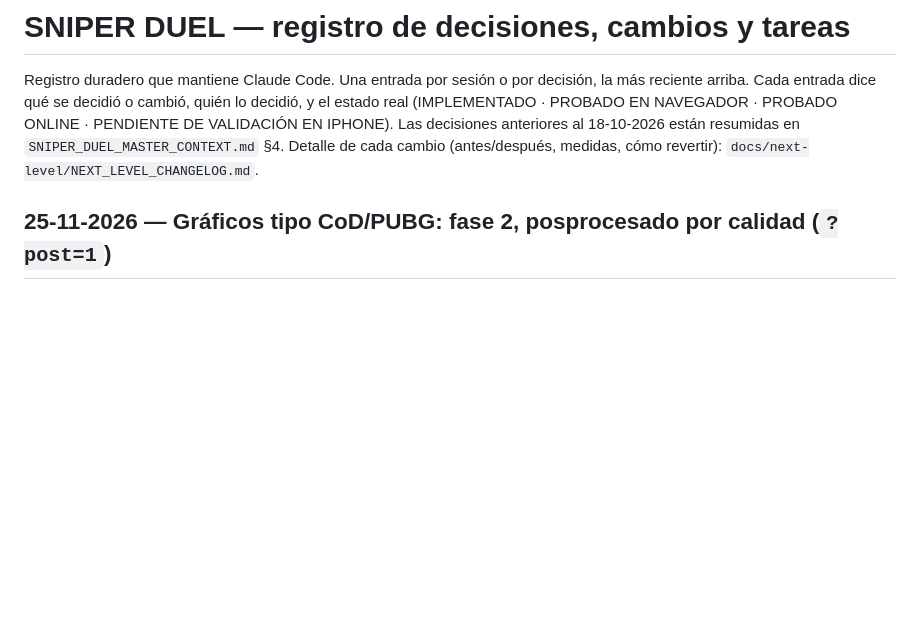
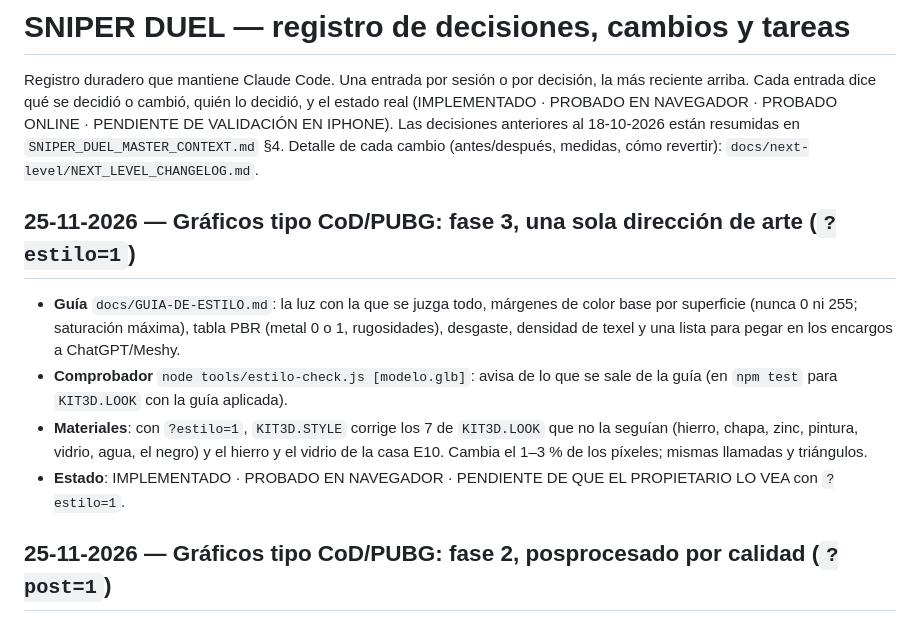
Before and after one commit to Hamza189/SNIPER-1VS1, a Markdown page: docs/claude-code/SNIPER_DUEL_DECISIONS_LOG.md, the part around the change. Rendered like a GitHub page; blank space fills up the shorter version.

```diff
--- a/docs/claude-code/SNIPER_DUEL_DECISIONS_LOG.md
+++ b/docs/claude-code/SNIPER_DUEL_DECISIONS_LOG.md
@@ -5,6 +5,17 @@ Cada entrada dice qué se decidió o cambió, quién lo decidió, y el estado re
 (IMPLEMENTADO · PROBADO EN NAVEGADOR · PROBADO ONLINE · PENDIENTE DE VALIDACIÓN EN IPHONE).
 Las decisiones anteriores al 18-10-2026 están resumidas en `SNIPER_DUEL_MASTER_CONTEXT.md` §4.
 Detalle de cada cambio (antes/después, medidas, cómo revertir): `docs/next-level/NEXT_LEVEL_CHANGELOG.md`.
+
+## 25-11-2026 — Gráficos tipo CoD/PUBG: fase 3, una sola dirección de arte (`?estilo=1`)
+- **Guía** `docs/GUIA-DE-ESTILO.md`: la luz con la que se juzga todo, márgenes de color base por superficie (nunca 0 ni
+  255; saturación máxima), tabla PBR (metal 0 o 1, rugosidades), desgaste, densidad de texel y una lista para pegar en
+  los encargos a ChatGPT/Meshy.
+- **Comprobador** `node tools/estilo-check.js [modelo.glb]`: avisa de lo que se sale de la guía (en `npm test` para
+  `KIT3D.LOOK` con la guía aplicada).
+- **Materiales**: con `?estilo=1`, `KIT3D.STYLE` corrige los 7 de `KIT3D.LOOK` que no la seguían (hierro, chapa,
+  zinc, pintura, vidrio, agua, el negro) y el hierro y el vidrio de la casa E10. Cambia el 1–3 % de los píxeles;
+  mismas llamadas y triángulos.
+- **Estado**: IMPLEMENTADO · PROBADO EN NAVEGADOR · PENDIENTE DE QUE EL PROPIETARIO LO VEA con `?estilo=1`.
 
 ## 25-11-2026 — Gráficos tipo CoD/PUBG: fase 2, posprocesado por calidad (`?post=1`)
 - **Qué**: `client/post.js`, hecho a mano con `ShaderMaterial` de Three.js r128 (ninguna librería nueva). ALTO: SSAO
```
Also changed, not shown: docs/ASSETS-3D.md (+3 -0 lines), docs/GUIA-DE-ESTILO.md (added, +118 -0 lines), docs/claude-code/SNIPER_DUEL_TECHNICAL_ARCHITECTURE.md (+1 -0 lines), docs/img/estilo/cmp-p3-general.jpg (added), docs/img/estilo/cmp-pueblo-fachada.jpg (added), docs/img/estilo/cmp-pueblo-plaza.jpg (added), 6 other files.
